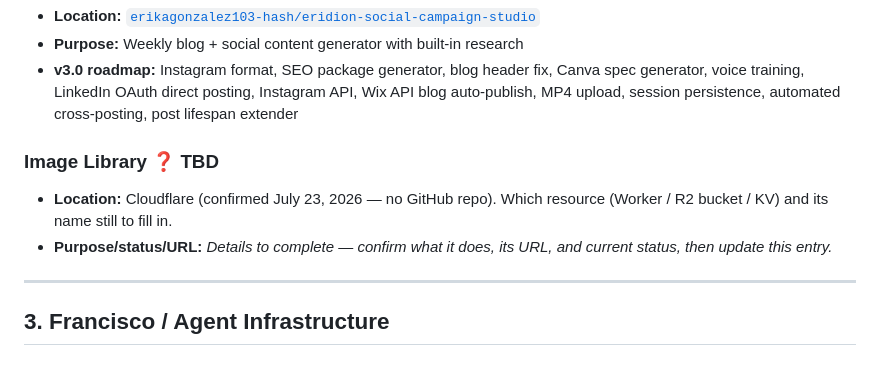
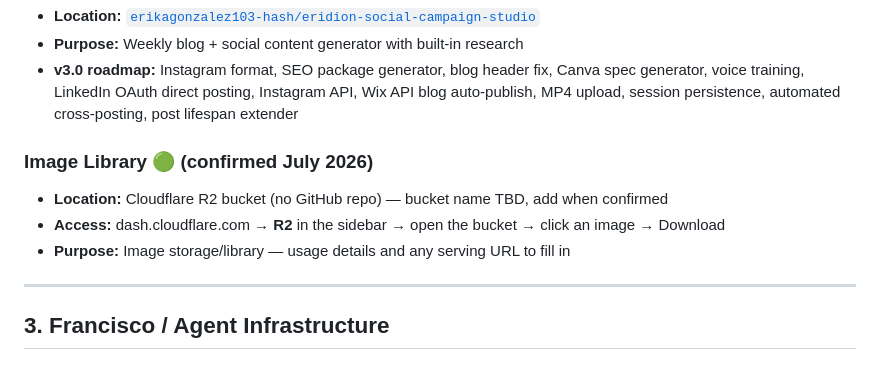
Before and after one commit to erikagonzalez103-hash/eridion-ledger, a Markdown page: TOOLS.md, the part around one of its changes. Drawn GitHub-style.

```diff
--- a/TOOLS.md
+++ b/TOOLS.md
@@ -82,9 +82,10 @@
 - **Purpose:** Weekly blog + social content generator with built-in research
 - **v3.0 roadmap:** Instagram format, SEO package generator, blog header fix, Canva spec generator, voice training, LinkedIn OAuth direct posting, Instagram API, Wix API blog auto-publish, MP4 upload, session persistence, automated cross-posting, post lifespan extender
 
-### Image Library ❓ TBD
-- **Location:** Cloudflare (confirmed July 23, 2026 — no GitHub repo). Which resource (Worker / R2 bucket / KV) and its name still to fill in.
-- **Purpose/status/URL:** *Details to complete — confirm what it does, its URL, and current status, then update this entry.*
+### Image Library 🟢 (confirmed July 2026)
+- **Location:** Cloudflare R2 bucket (no GitHub repo) — bucket name TBD, add when confirmed
+- **Access:** dash.cloudflare.com → **R2** in the sidebar → open the bucket → click an image → Download
+- **Purpose:** Image storage/library — usage details and any serving URL to fill in
 
 ---
 
```
Also changed, not shown: other parts of TOOLS.md (+30 -8 lines).
